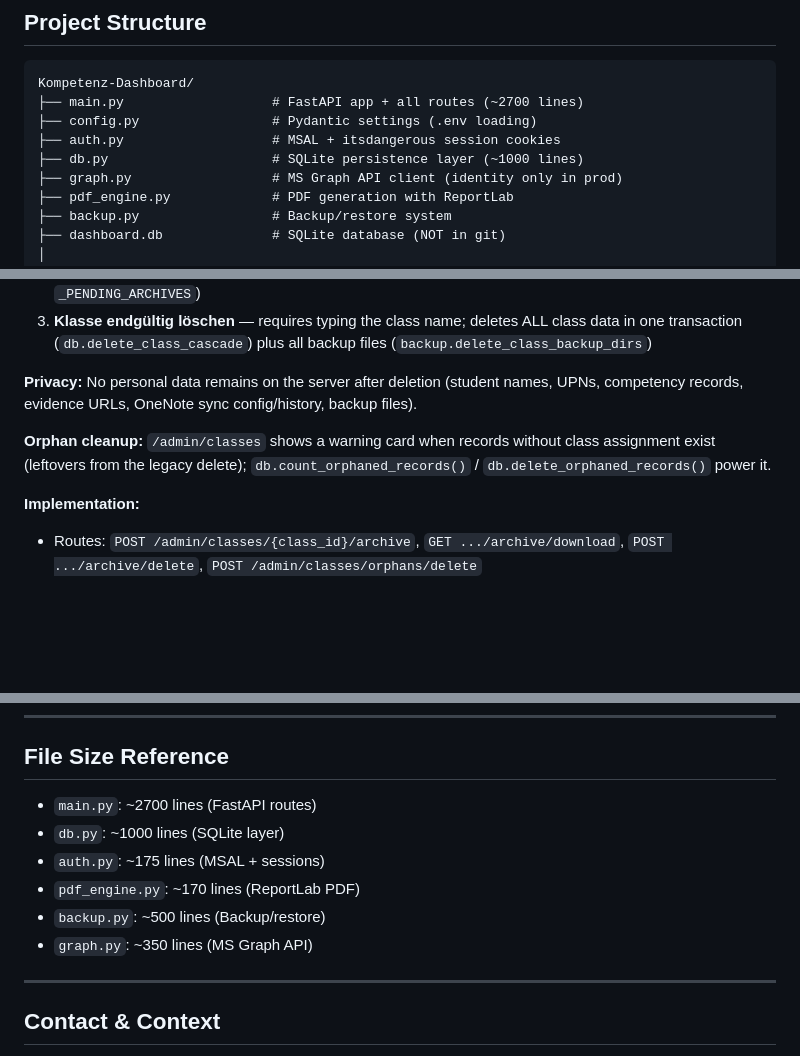
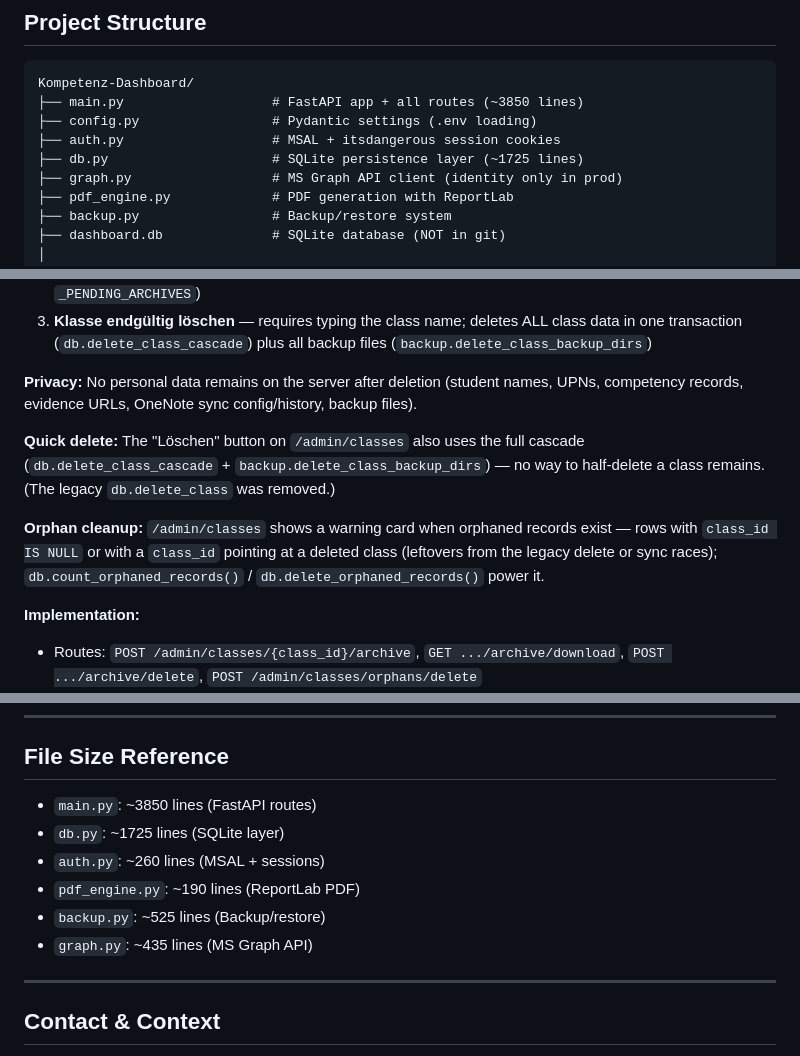
Before and after one commit to JoniBoi1990/Kompetenz-Dashboard, a Markdown page: AGENTS.md, 3 parts joined by grey strips. Rendered like a GitHub page; blank space fills up the shorter version.

Commit message:
agent: Doku nach Fix-Welle aktualisiert (Quick-Delete-Kaskade, Waisen-Check, Zeilenzahlen)

````diff
--- a/AGENTS.md
+++ b/AGENTS.md
@@ -49,10 +49,10 @@
 
 ```
 Kompetenz-Dashboard/
-├── main.py                   # FastAPI app + all routes (~2700 lines)
+├── main.py                   # FastAPI app + all routes (~3850 lines)
 ├── config.py                 # Pydantic settings (.env loading)
 ├── auth.py                   # MSAL + itsdangerous session cookies
-├── db.py                     # SQLite persistence layer (~1000 lines)
+├── db.py                     # SQLite persistence layer (~1725 lines)
 ├── graph.py                  # MS Graph API client (identity only in prod)
 ├── pdf_engine.py             # PDF generation with ReportLab
 ├── backup.py                 # Backup/restore system
@@ -236,7 +236,9 @@ Teachers can archive a class at the end of the school year from the class backup
 
 **Privacy:** No personal data remains on the server after deletion (student names, UPNs, competency records, evidence URLs, OneNote sync config/history, backup files).
 
-**Orphan cleanup:** `/admin/classes` shows a warning card when records without class assignment exist (leftovers from the legacy delete); `db.count_orphaned_records()` / `db.delete_orphaned_records()` power it.
+**Quick delete:** The "Löschen" button on `/admin/classes` also uses the full cascade (`db.delete_class_cascade` + `backup.delete_class_backup_dirs`) — no way to half-delete a class remains. (The legacy `db.delete_class` was removed.)
+
+**Orphan cleanup:** `/admin/classes` shows a warning card when orphaned records exist — rows with `class_id IS NULL` or with a `class_id` pointing at a deleted class (leftovers from the legacy delete or sync races); `db.count_orphaned_records()` / `db.delete_orphaned_records()` power it.
 
 **Implementation:**
 - Routes: `POST /admin/classes/{class_id}/archive`, `GET .../archive/download`, `POST .../archive/delete`, `POST /admin/classes/orphans/delete`
@@ -608,12 +610,12 @@ Backups are stored in `_backup/manual/{class_id}/`.
 
 ## File Size Reference
 
-- `main.py`: ~2700 lines (FastAPI routes)
-- `db.py`: ~1000 lines (SQLite layer)
-- `auth.py`: ~175 lines (MSAL + sessions)
-- `pdf_engine.py`: ~170 lines (ReportLab PDF)
-- `backup.py`: ~500 lines (Backup/restore)
-- `graph.py`: ~350 lines (MS Graph API)
+- `main.py`: ~3850 lines (FastAPI routes)
+- `db.py`: ~1725 lines (SQLite layer)
+- `auth.py`: ~260 lines (MSAL + sessions)
+- `pdf_engine.py`: ~190 lines (ReportLab PDF)
+- `backup.py`: ~525 lines (Backup/restore)
+- `graph.py`: ~435 lines (MS Graph API)
 
 ---
 
````
